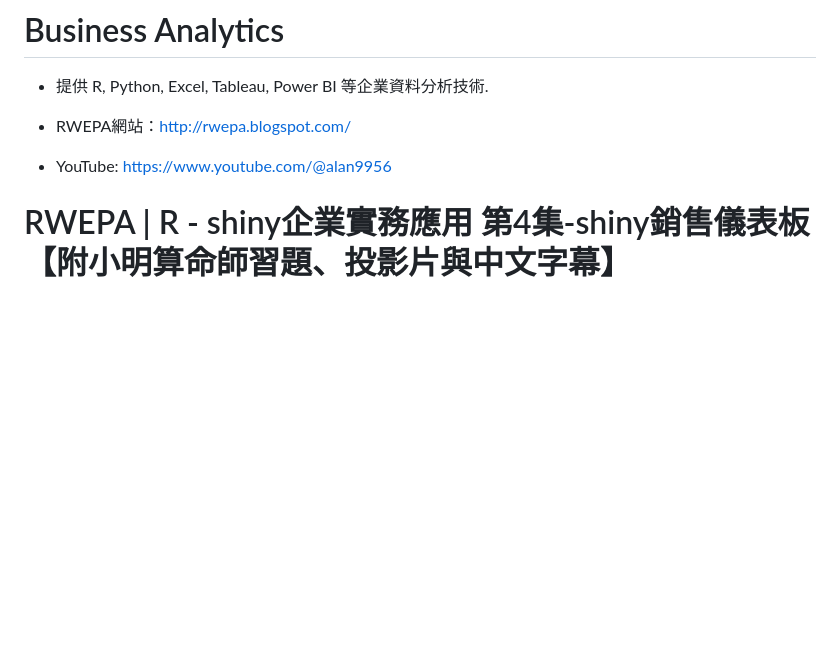
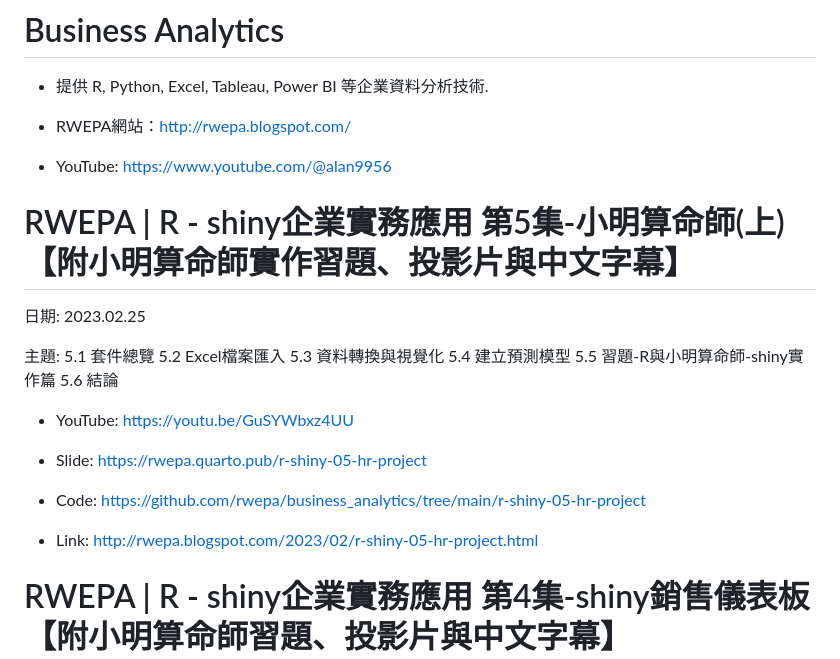
Before and after one commit to rwepa/business_analytics, a Markdown page: README.md, the part around the change. GitHub-like rendering; blank space fills up the shorter version.

```diff
--- a/README.md
+++ b/README.md
@@ -5,6 +5,20 @@
 + RWEPA網站：http://rwepa.blogspot.com/
 
 + YouTube: https://www.youtube.com/@alan9956
+
+# RWEPA | R - shiny企業實務應用 第5集-小明算命師(上)【附小明算命師實作習題、投影片與中文字幕】
+
+日期: 2023.02.25
+
+主題: 5.1 套件總覽 5.2 Excel檔案匯入 5.3 資料轉換與視覺化 5.4 建立預測模型 5.5 習題-R與小明算命師-shiny實作篇 5.6 結論
+
++ YouTube: https://youtu.be/GuSYWbxz4UU
+
++ Slide: https://rwepa.quarto.pub/r-shiny-05-hr-project
+
++ Code: https://github.com/rwepa/business_analytics/tree/main/r-shiny-05-hr-project
+
++ Link: http://rwepa.blogspot.com/2023/02/r-shiny-05-hr-project.html
 
 # RWEPA | R - shiny企業實務應用 第4集-shiny銷售儀表板【附小明算命師習題、投影片與中文字幕】
 
```
